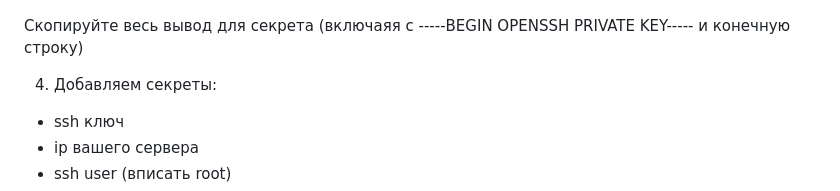
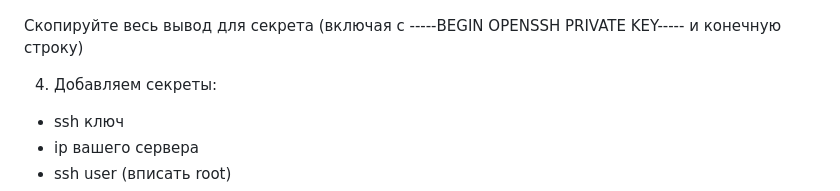
Before and after one commit to StreetShiffter/DJANGO_REST_HW, a Markdown page: README.md, the part around the change. Drawn GitHub-style.

```diff
--- a/README.md
+++ b/README.md
@@ -417,7 +417,7 @@ chmod 600 ~/.ssh/authorized_keys
 Увидите строку:
 ![Подключение к DH](./media/docker3.jpg)
 
-Скопируйте весь вывод для секрета (включаяя с -----BEGIN OPENSSH PRIVATE KEY----- и конечную строку)
+Скопируйте весь вывод для секрета (включая с -----BEGIN OPENSSH PRIVATE KEY----- и конечную строку)
 
 
 4. Добавляем секреты:
```
